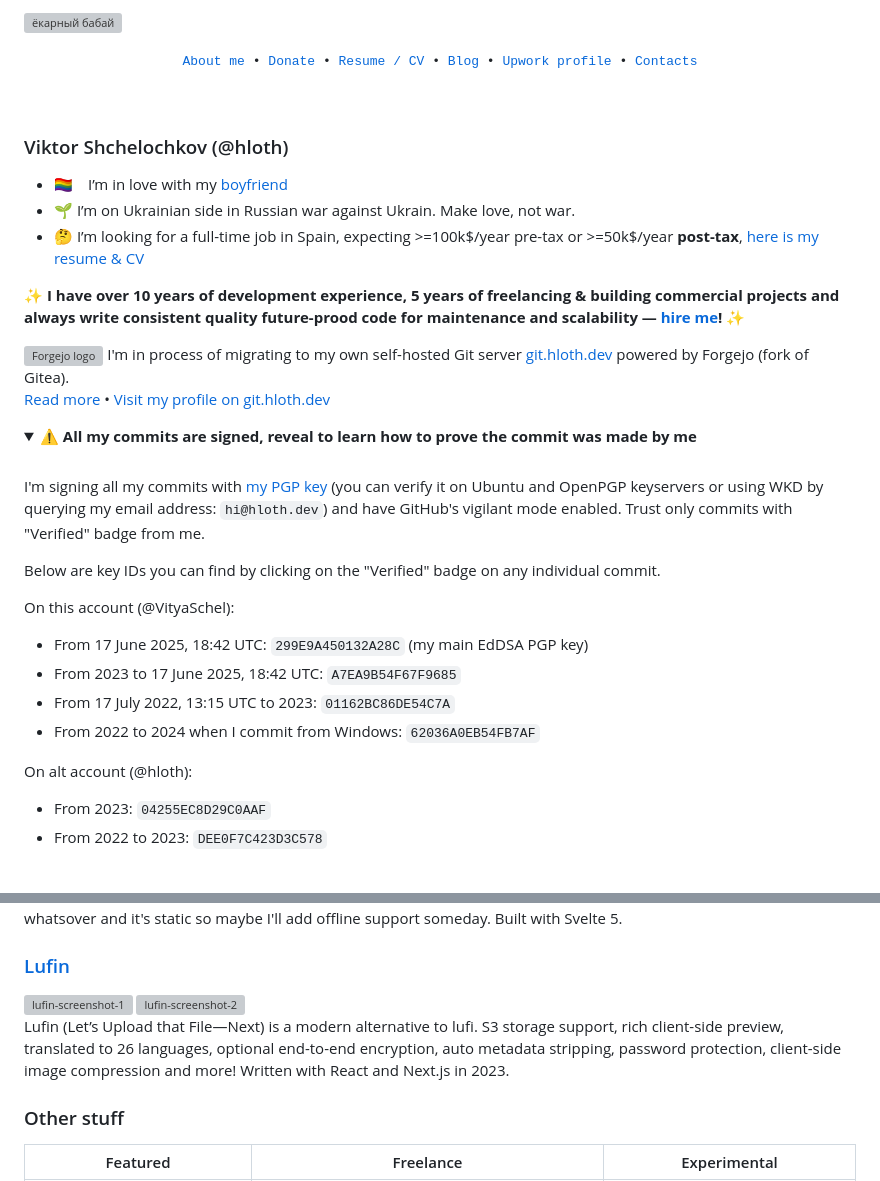
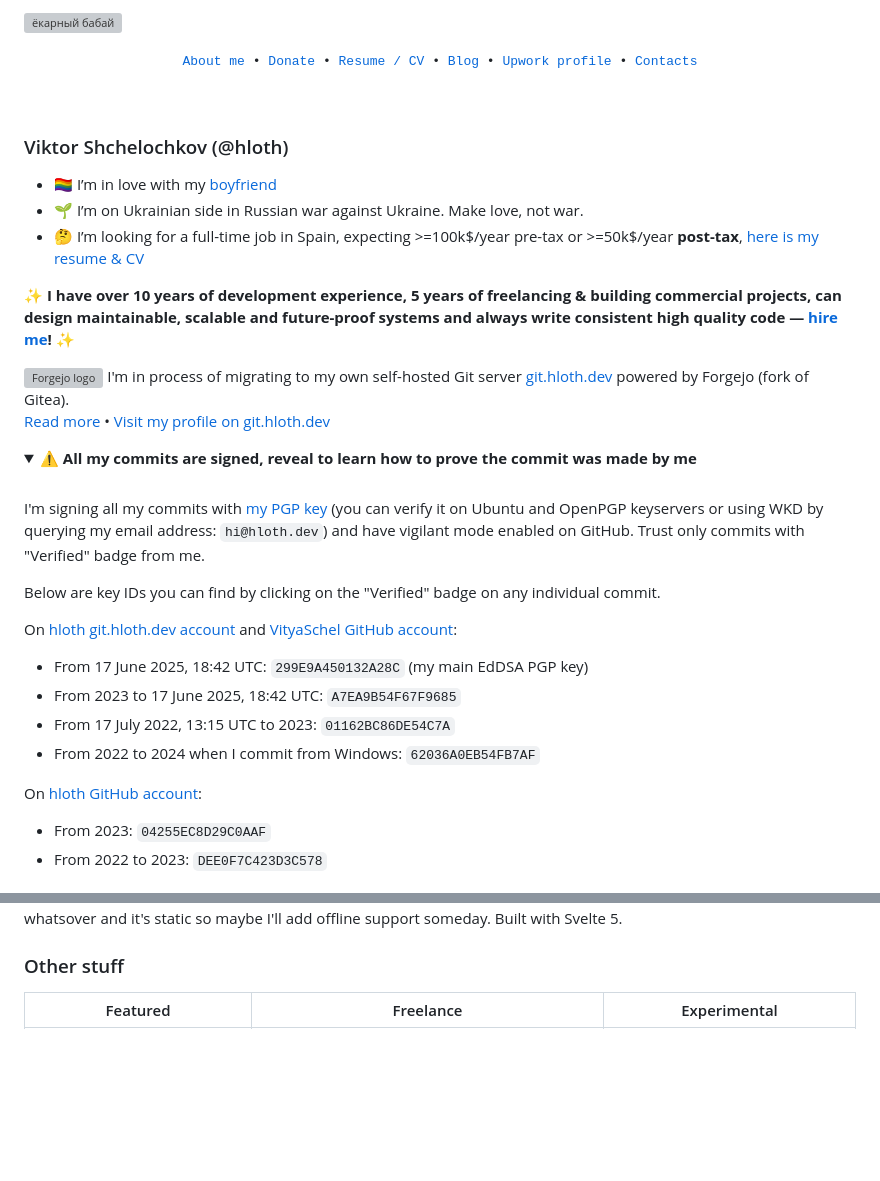
Before and after one commit to VityaSchel/vityaschel, a Markdown page: README.md, 2 parts joined by grey strips. Rendered like a GitHub page; folded sections open; blank space fills up the shorter version; grey boxes are pictures that could not be loaded.

```diff
--- a/README.md
+++ b/README.md
@@ -15,9 +15,9 @@
 
 ### Viktor Shchelochkov (@hloth)
 
-- 🏳️‍🌈 I’m in love with my [boyfriend](https://github.com/devio10)
-- 🌱 I’m on Ukrainian side in Russian war against Ukrain. Make love, not war.
-- 🤔 I’m looking for a full-time job in Spain, expecting >=100k$/year pre-tax or >=50k$/year **post-tax**, [here is my resume & CV](https://cv.hloth.dev)
+- 🏳️‍🌈	I’m in love with my [boyfriend](https://github.com/devio10)
+- 🌱	I’m on Ukrainian side in Russian war against Ukraine. Make love, not war.
+- 🤔	I’m looking for a full-time job in Spain, expecting >=100k$/year pre-tax or >=50k$/year **post-tax**, [here is my resume & CV](https://cv.hloth.dev)
 
-✨ **I have over 10 years of development experience, 5 years of freelancing & building commercial projects and always write consistent quality future-prood code for maintenance and scalability — [hire me](mailto:hi@hloth.dev)!** ✨
+✨ **I have over 10 years of development experience, 5 years of freelancing & building commercial projects, can design maintainable, scalable and future-proof systems and always write consistent high quality code — [hire me](mailto:hi@hloth.dev)!** ✨
 
@@ -27,17 +27,17 @@
   <summary><b>⚠️ All my commits are signed, reveal to learn how to prove the commit was made by me</b></summary>
   <br />
 
-  I'm signing all my commits with [my PGP key](https://hloth.dev/pgp) (you can verify it on Ubuntu and OpenPGP keyservers or using WKD by querying my email address: `hi@hloth.dev`) and have GitHub's vigilant mode enabled. Trust only commits with "Verified" badge from me.
+  I'm signing all my commits with [my PGP key](https://hloth.dev/pgp) (you can verify it on Ubuntu and OpenPGP keyservers or using WKD by querying my email address: `hi@hloth.dev`) and have vigilant mode enabled on GitHub. Trust only commits with "Verified" badge from me.
 
   Below are key IDs you can find by clicking on the "Verified" badge on any individual commit.
 
-  On this account (@VityaSchel):
+  On [hloth git.hloth.dev account](https://git.hloth.dev/hloth) and [VityaSchel GitHub account](https://github.com/VityaSchel):
   - From 17 June 2025, 18:42 UTC: `299E9A450132A28C` (my main EdDSA PGP key)
   - From 2023 to 17 June 2025, 18:42 UTC: `A7EA9B54F67F9685`
   - From 17 July 2022, 13:15 UTC to 2023: `01162BC86DE54C7A`
   - From 2022 to 2024 when I commit from Windows: `62036A0EB54FB7AF`
 
-  On alt account (@hloth):
+  On [hloth GitHub account](https://github.com/hloth):
   - From 2023: `04255EC8D29C0AAF`
   - From 2022 to 2023: `DEE0F7C423D3C578`
 
@@ -57,12 +64,5 @@ My biggest freelance project recently, built with SvelteKit and Svelte 5. I also
 
 Free open source alternative to ad and trackers cluttered "been". It's also much nicer ;) It has no ads, no trackers whatsover and it's static so maybe I'll add offline support someday. Built with Svelte 5.
-
-### [Lufin](https://github.com/VityaSchel/lufin)
-
-<img width="2995" height="1517" alt="lufin-screenshot-1" src="https://github.com/user-attachments/assets/ee594d63-1493-4542-a3f4-4a6343210189" />
-<img width="2995" height="1517" alt="lufin-screenshot-2" src="https://github.com/user-attachments/assets/dbe69d63-c920-45ee-8ae5-6665143c6d5e" />
-
-Lufin (Let’s Upload that File—Next) is a modern alternative to lufi. S3 storage support, rich client-side preview, translated to 26 languages, optional end-to-end encryption, auto metadata stripping, password protection, client-side image compression and more! Written with React and Next.js in 2023.
 
 ### Other stuff
 
```
Also changed, not shown: other parts of README.md (+24 -16 lines), assets/been-foss.png (added), assets/lufin-1.png (added), assets/lufin-2.png (added), 5 other files.
